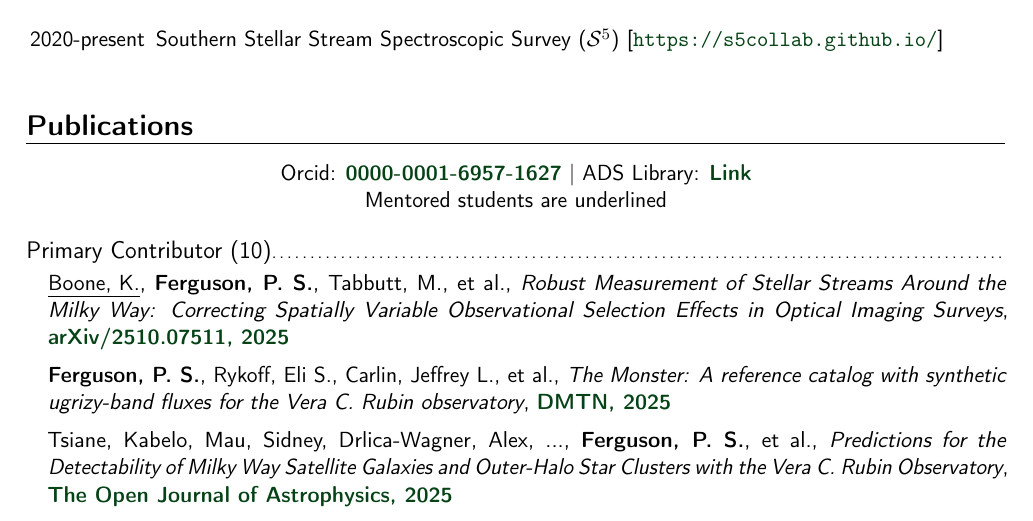
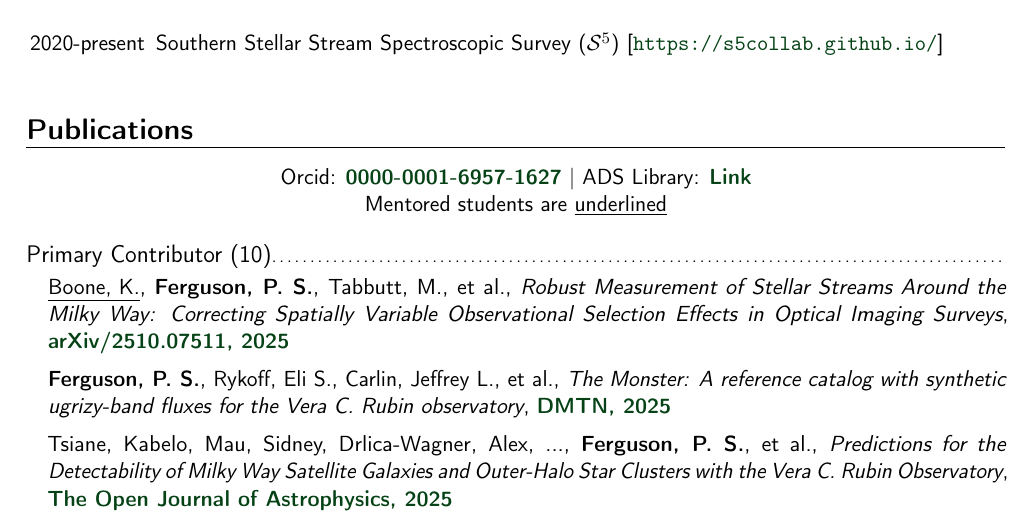
Before and after one commit to psferguson/cv, a LaTeX CV (ferguson_peter_cv.tex): part of page 2 of 7, cut so that both start at the same text. Compiled offline with pdfLaTeX.

Commit message:
Updates from Overleaf

```diff
--- a/ferguson_peter_cv.tex
+++ b/ferguson_peter_cv.tex
@@ -216,7 +216,7 @@ Haverford College
 \begin{center}
 Orcid: \href{https://orcid.org/0000-0001-6957-1627}{0000-0001-6957-1627} | ADS Library: \href{https://ui.adsabs.harvard.edu/user/libraries/rBhHJF5MTWqIJuR0n-PNKA}{Link}
 
-Mentored students are underlined
+Mentored students are \underline{underlined}
 \end{center}
 %\hspace{1.6in}
 %\input{pubs}
```
